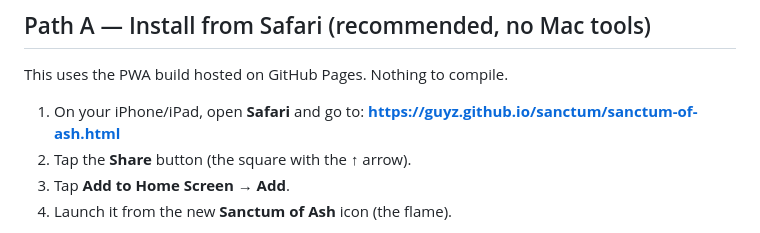
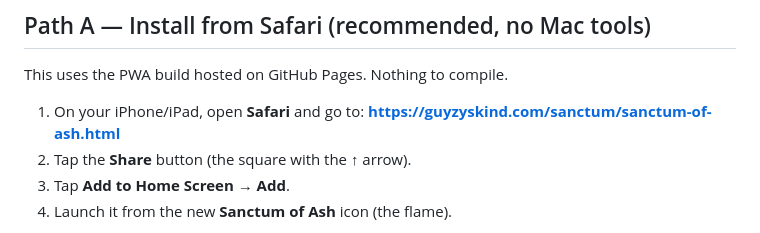
Before and after one commit to guyz/sanctum, a Markdown page: MOBILE.md, the part around the change. GitHub-like rendering.

Commit message:
docs: point MOBILE.md at the live Pages URL (guyzyskind.com/sanctum)
Co-Authored-By: Claude Fable 5 <noreply@anthropic.com>

```diff
--- a/MOBILE.md
+++ b/MOBILE.md
@@ -20,7 +20,7 @@ There are two ways to get it on your devices. **Path A needs nothing but Safari.
 This uses the PWA build hosted on GitHub Pages. Nothing to compile.
 
 1. On your iPhone/iPad, open **Safari** and go to:
-   **https://guyz.github.io/sanctum/sanctum-of-ash.html**
+   **https://guyzyskind.com/sanctum/sanctum-of-ash.html**
 2. Tap the **Share** button (the square with the ↑ arrow).
 3. Tap **Add to Home Screen** → **Add**.
 4. Launch it from the new **Sanctum of Ash** icon (the flame).
```
